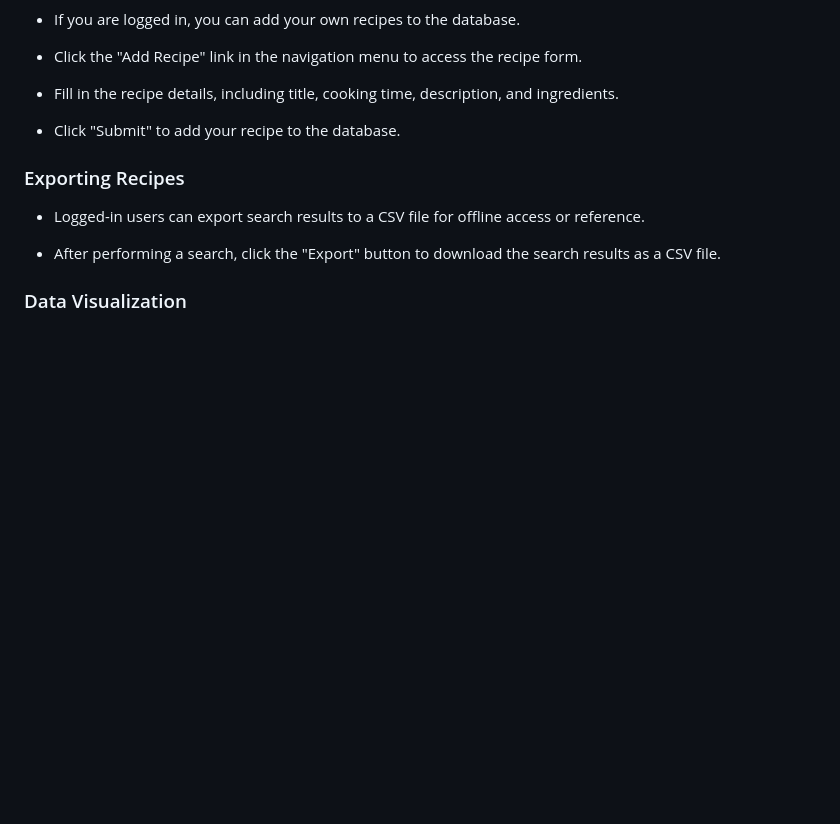
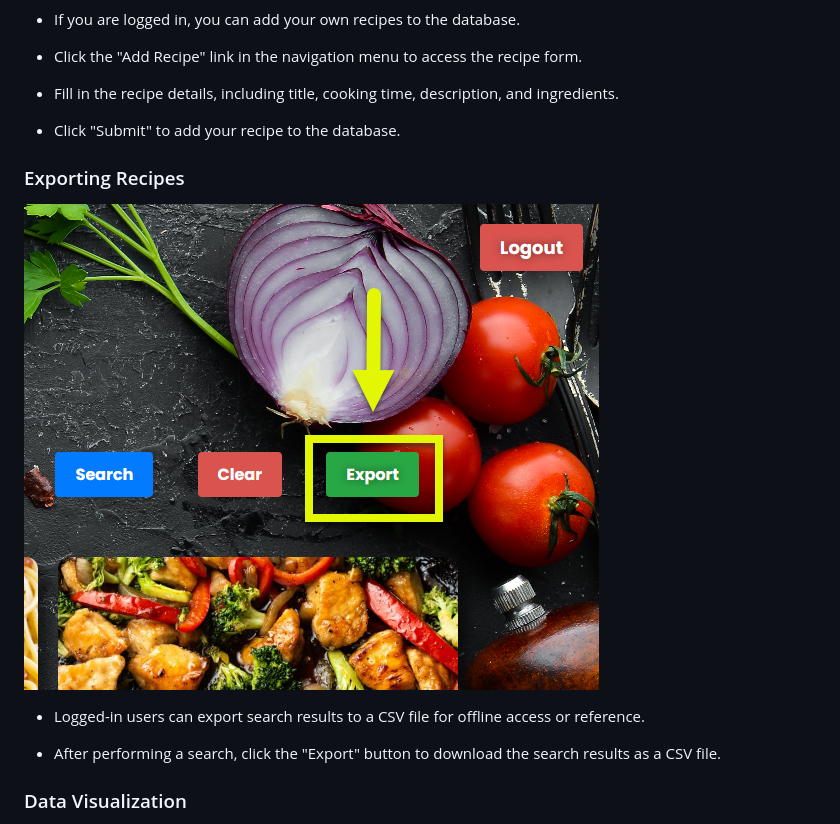
Before and after one commit to jdussold/recipe-app, a Markdown page: README.md, the part around the change printed below. GitHub-like rendering; pictures changed too: docs/readme_images/export-recipe.png (added); blank space fills up the shorter version.

Commit message:
added more images to readme

```diff
--- a/README.md
+++ b/README.md
@@ -54,6 +60,8 @@ To get started with the Recipe Management App, follow these steps:
 
 ### Exporting Recipes
 
+![Export Recipe](./docs/readme_images/export-recipe.png)
+
 - Logged-in users can export search results to a CSV file for offline access or reference.
 
 - After performing a search, click the "Export" button to download the search results as a CSV file.
```
Also changed, not shown: other parts of README.md (+11 -3 lines), 5 other files.
